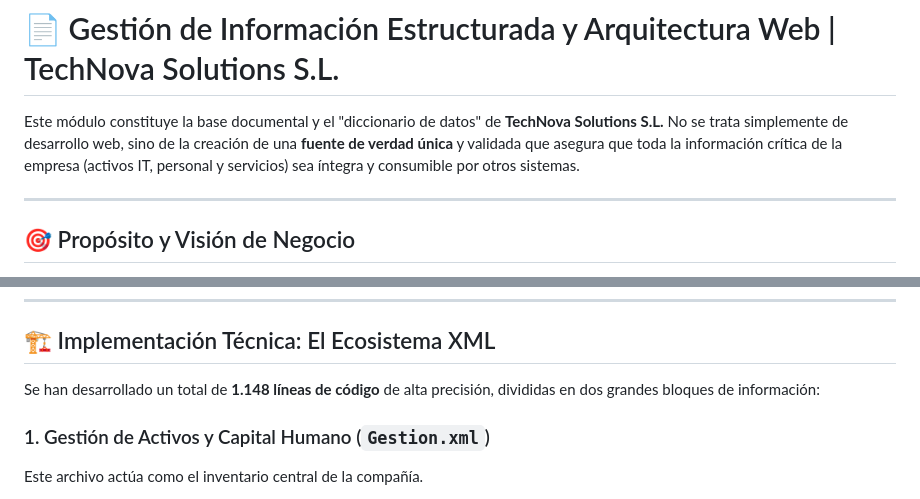
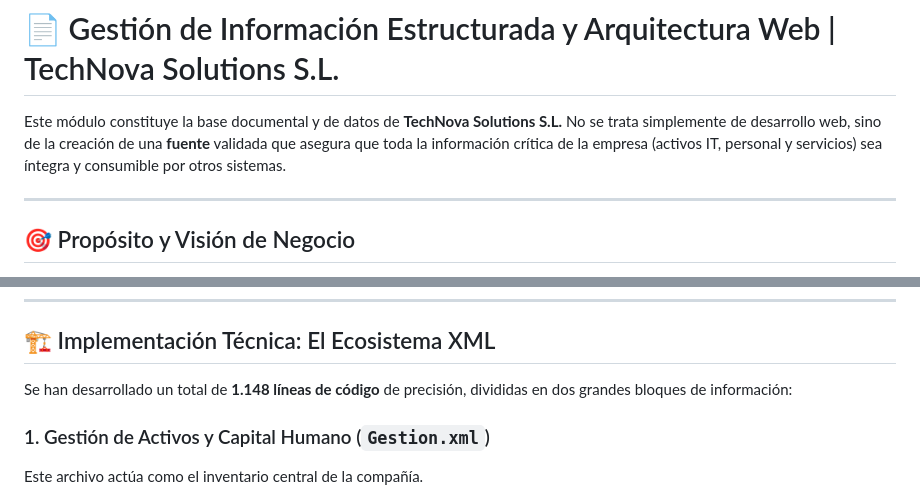
Before and after one commit to JaviPr98/Proyecto-Intermodular-TechNova, a Markdown page: 5_Marcas/README.md, 2 parts joined by grey strips. GitHub-like rendering.

```diff
--- a/5_Marcas/README.md
+++ b/5_Marcas/README.md
@@ -1,7 +1,7 @@
 # 📄 Módulo 5: Lenguajes de Marcas
 # 📄 Gestión de Información Estructurada y Arquitectura Web | TechNova Solutions S.L.
 
-Este módulo constituye la base documental y el "diccionario de datos" de **TechNova Solutions S.L.** No se trata simplemente de desarrollo web, sino de la creación de una **fuente de verdad única** y validada que asegura que toda la información crítica de la empresa (activos IT, personal y servicios) sea íntegra y consumible por otros sistemas.
+Este módulo constituye la base documental y de datos de **TechNova Solutions S.L.** No se trata simplemente de desarrollo web, sino de la creación de una **fuente** validada que asegura que toda la información crítica de la empresa (activos IT, personal y servicios) sea íntegra y consumible por otros sistemas.
 
 ---
 
@@ -14,7 +14,7 @@ En una consultora tecnológica, la calidad del dato es prioritaria. He diseñado
 ---
 
 ## 🏗️ Implementación Técnica: El Ecosistema XML
-Se han desarrollado un total de **1.148 líneas de código** de alta precisión, divididas en dos grandes bloques de información:
+Se han desarrollado un total de **1.148 líneas de código** de precisión, divididas en dos grandes bloques de información:
 
 ### 1. Gestión de Activos y Capital Humano (`Gestion.xml`)
 Este archivo actúa como el inventario central de la compañía.
```
